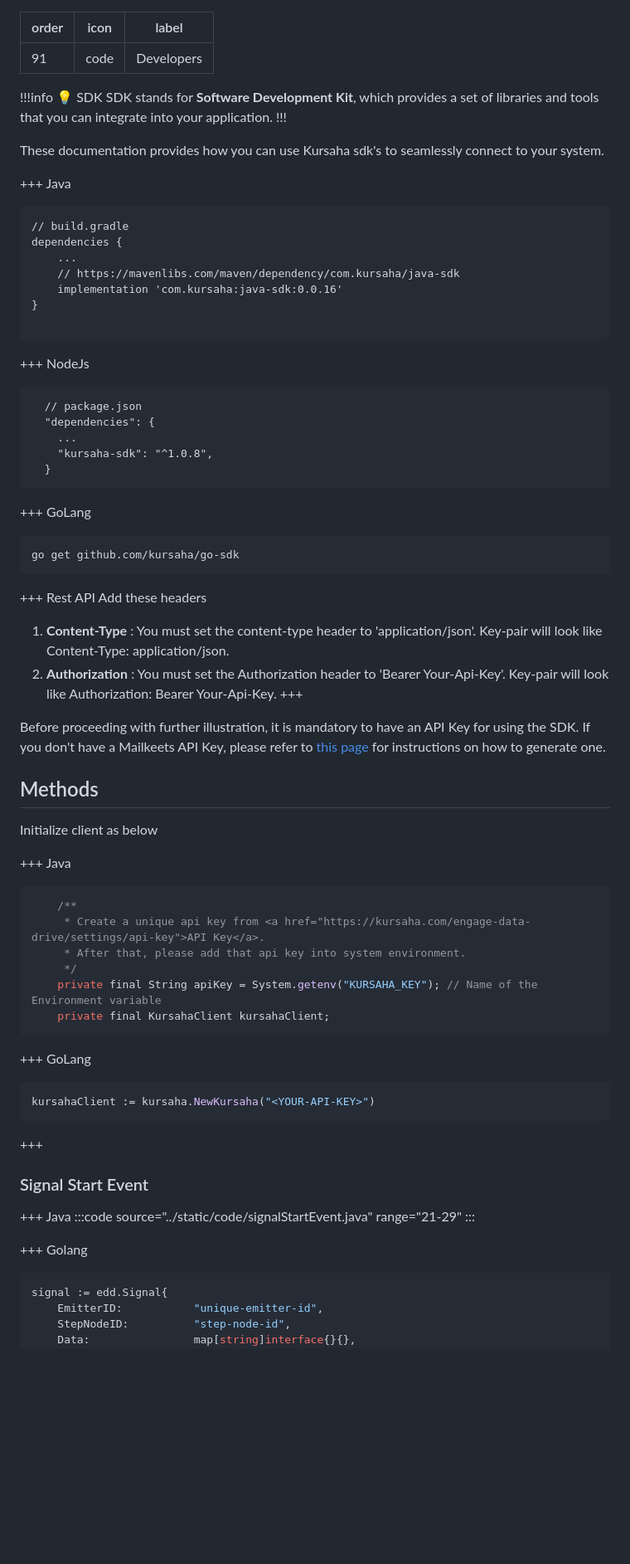
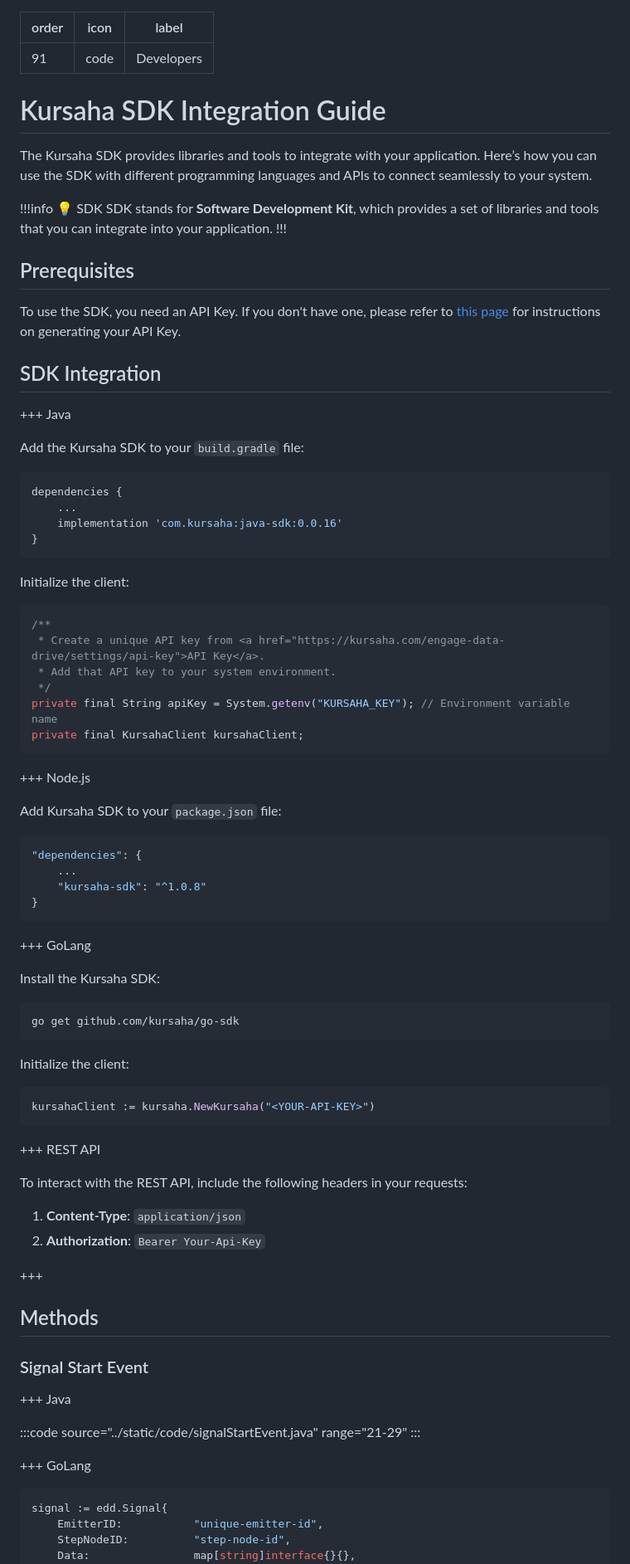
Before and after one commit to kursaha/docs, a Markdown page: developer/readme.md, the part around one of its changes. Shown at 83% size. GitHub-like rendering; blank space fills up the shorter version.

````diff
--- a/developer/readme.md
+++ b/developer/readme.md
@@ -4,78 +4,85 @@ icon: code
 label: Developers
 ---
 
+# Kursaha SDK Integration Guide
+
+The Kursaha SDK provides libraries and tools to integrate with your application. Here’s how you can use the SDK with different programming languages and APIs to connect seamlessly to your system.
+
 !!!info :bulb: SDK
 SDK stands for **Software Development Kit**, which provides a set of libraries and tools that you can integrate into your application.
 !!!
 
-These documentation provides how you can use Kursaha sdk's to seamlessly connect to your system.
+## Prerequisites
+
+To use the SDK, you need an API Key. If you don't have one, please refer to [this page](../settings/ApiKey.md) for instructions on generating your API Key.
+
+## SDK Integration
 
 +++ Java
 
-```
-// build.gradle
+Add the Kursaha SDK to your `build.gradle` file:
+
+```gradle
 dependencies {
     ...
-    // https://mavenlibs.com/maven/dependency/com.kursaha/java-sdk
     implementation 'com.kursaha:java-sdk:0.0.16'
 }
-
 ```
 
-+++ NodeJs
+Initialize the client:
 
+```java
+/**
+ * Create a unique API key from <a href="https://kursaha.com/engage-data-drive/settings/api-key">API Key</a>.
+ * Add that API key to your system environment.
+ */
+private final String apiKey = System.getenv("KURSAHA_KEY"); // Environment variable name
+private final KursahaClient kursahaClient;
 ```
-  // package.json
-  "dependencies": {
+
++++ Node.js
+
+Add Kursaha SDK to your `package.json` file:
+
+```json
+"dependencies": {
     ...
-    "kursaha-sdk": "^1.0.8",
-  }
+    "kursaha-sdk": "^1.0.8"
+}
 ```
 
 +++ GoLang
 
-```go
+Install the Kursaha SDK:
+
+```bash
 go get github.com/kursaha/go-sdk
 ```
 
-+++ Rest API
-Add these headers
-
-1. **Content-Type** : You must set the content-type header to 'application/json'. Key-pair will look like Content-Type: application/json.
-2. **Authorization** : You must set the Authorization header to 'Bearer Your-Api-Key'. Key-pair will look like Authorization: Bearer Your-Api-Key.
-   +++
-
-Before proceeding with further illustration, it is mandatory to have an API Key for using the SDK. If you don't have a Mailkeets API Key, please refer to [this page](../settings/ApiKey.md) for instructions on how to generate one.
-
-## Methods
-
-Initialize client as below
-
-+++ Java
-
-```java
-    /**
-     * Create a unique api key from <a href="https://kursaha.com/engage-data-drive/settings/api-key">API Key</a>.
-     * After that, please add that api key into system environment.
-     */
-    private final String apiKey = System.getenv("KURSAHA_KEY"); // Name of the Environment variable
-    private final KursahaClient kursahaClient;
-```
-
-+++ GoLang
+Initialize the client:
 
 ```go
 kursahaClient := kursaha.NewKursaha("<YOUR-API-KEY>")
 ```
 
++++ REST API
+
+To interact with the REST API, include the following headers in your requests:
+
+1. **Content-Type**: `application/json`
+2. **Authorization**: `Bearer Your-Api-Key`
+
 +++
+
+## Methods
 
 ### Signal Start Event
 
 +++ Java
+
 :::code source="../static/code/signalStartEvent.java" range="21-29" :::
 
-+++ Golang
++++ GoLang
 
 ```go
 signal := edd.Signal{
````
Also changed, not shown: other parts of developer/readme.md (+32 -34 lines).
